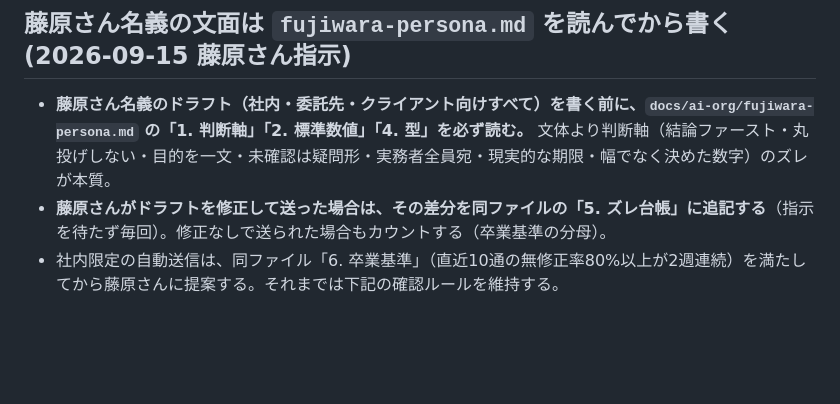
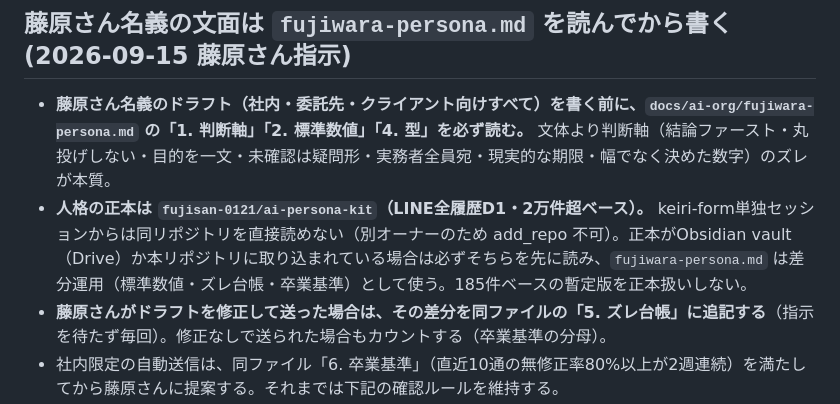
Before and after one commit to MARKELINE-Inc-lstep/keiri-form, a Markdown page: docs/ai-org/README.md, the part around the change. Drawn GitHub-style; blank space fills up the shorter version.

```diff
--- a/docs/ai-org/README.md
+++ b/docs/ai-org/README.md
@@ -213,6 +213,7 @@ Notion 案件DB・タスクDB・各クライアント共有ページ・Gmail・G
 ## 藤原さん名義の文面は `fujiwara-persona.md` を読んでから書く(2026-09-15 藤原さん指示)
 
 - **藤原さん名義のドラフト（社内・委託先・クライアント向けすべて）を書く前に、`docs/ai-org/fujiwara-persona.md` の「1. 判断軸」「2. 標準数値」「4. 型」を必ず読む。** 文体より判断軸（結論ファースト・丸投げしない・目的を一文・未確認は疑問形・実務者全員宛・現実的な期限・幅でなく決めた数字）のズレが本質。
+- **人格の正本は `fujisan-0121/ai-persona-kit`（LINE全履歴D1・2万件超ベース）。** keiri-form単独セッションからは同リポジトリを直接読めない（別オーナーのため add_repo 不可）。正本がObsidian vault（Drive）か本リポジトリに取り込まれている場合は必ずそちらを先に読み、`fujiwara-persona.md` は差分運用（標準数値・ズレ台帳・卒業基準）として使う。185件ベースの暫定版を正本扱いしない。
 - **藤原さんがドラフトを修正して送った場合は、その差分を同ファイルの「5. ズレ台帳」に追記する**（指示を待たず毎回）。修正なしで送られた場合もカウントする（卒業基準の分母）。
 - 社内限定の自動送信は、同ファイル「6. 卒業基準」（直近10通の無修正率80%以上が2週連続）を満たしてから藤原さんに提案する。それまでは下記の確認ルールを維持する。
 
```
Also changed, not shown: docs/ai-org/fujiwara-persona.md (+6 -1 lines).
